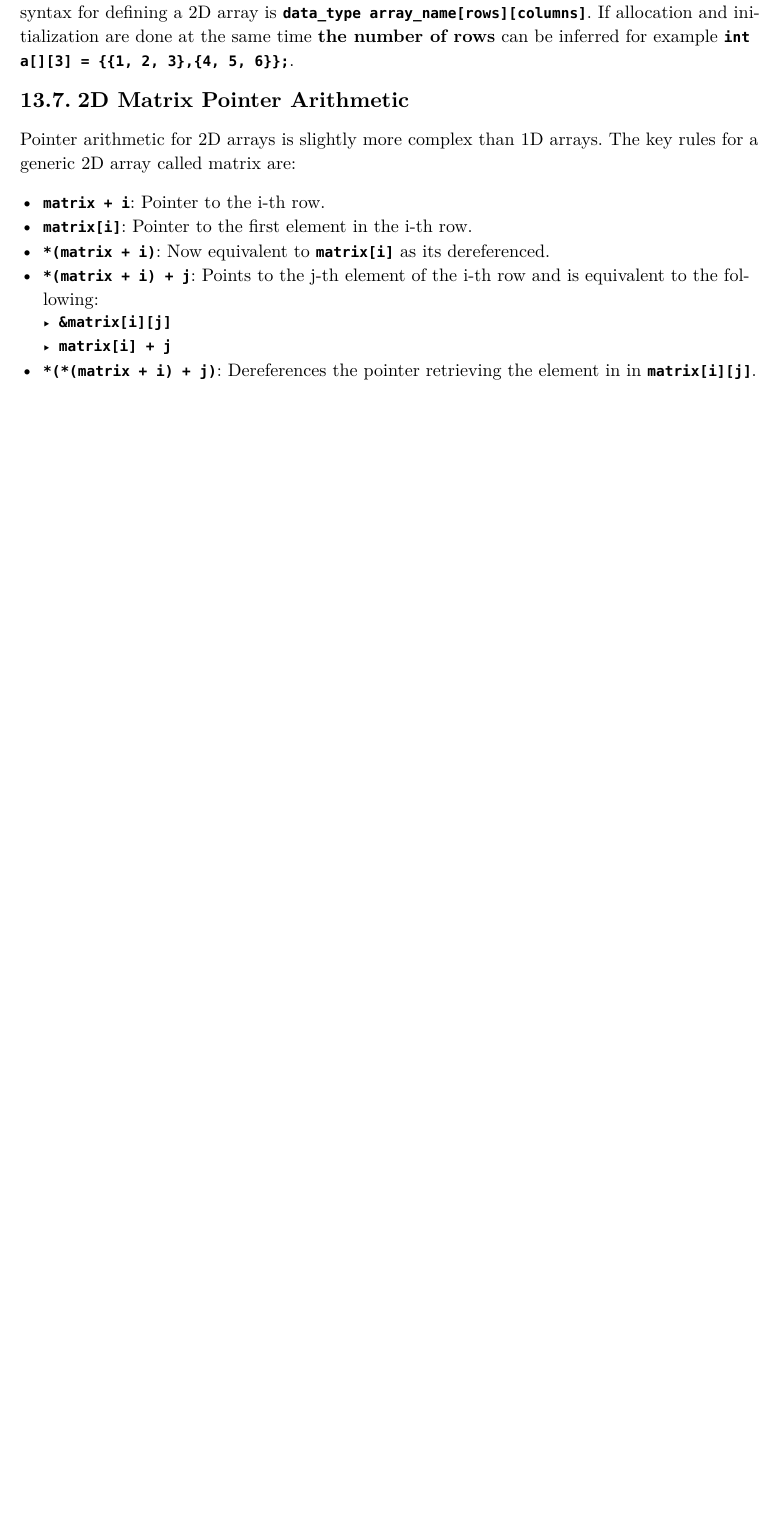
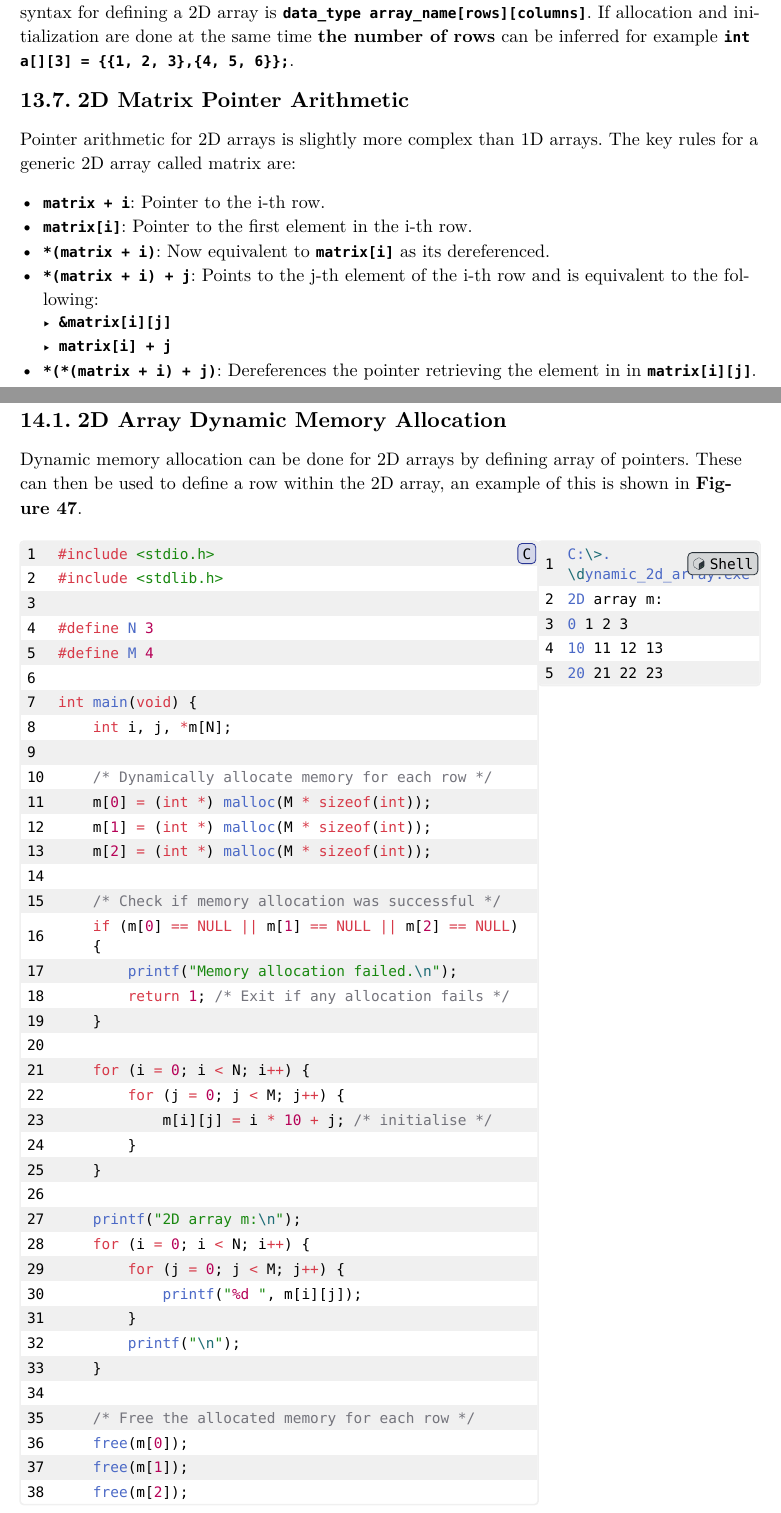
Before and after one commit to Fasuy-git/FEEG6002, a Typst document (main.typ, which reads lecture_14/code/dynamic_2d_array.c, lecture_14/code/dynamic_2d_jagged_array.c, lecture_14/lecture_14.typ): part of page 44 of 45 before the commit and two parts of pages 44 and 45 of 48 after it, the two joined at a grey line, cut so that both start at the same text, the shorter picture padded with empty space. The pictures show the PDF file main.pdf that the author committed with the source.

Commit message:
Add notes on 100% of lecture 14

````diff
--- /dev/null
+++ b/lecture_14/code/dynamic_2d_array.c
@@ -0,0 +1,41 @@
+#include <stdio.h>
+#include <stdlib.h>
+
+#define N 3
+#define M 4
+
+int main(void) {
+    int i, j, *m[N];
+
+    /* Dynamically allocate memory for each row */
+    m[0] = (int *) malloc(M * sizeof(int));
+    m[1] = (int *) malloc(M * sizeof(int));
+    m[2] = (int *) malloc(M * sizeof(int));
+
+    /* Check if memory allocation was successful */
+    if (m[0] == NULL || m[1] == NULL || m[2] == NULL) {
+        printf("Memory allocation failed.\n");
+        return 1; /* Exit if any allocation fails */
+    }
+
+    for (i = 0; i < N; i++) {
+        for (j = 0; j < M; j++) {
+            m[i][j] = i * 10 + j; /* initialise */
+        }
+    }
+
+    printf("2D array m:\n");
+    for (i = 0; i < N; i++) {
+        for (j = 0; j < M; j++) {
+            printf("%d ", m[i][j]);
+        }
+        printf("\n");
+    }
+
+    /* Free the allocated memory for each row */
+    free(m[0]);
+    free(m[1]);
+    free(m[2]);
+
+    return 0;
+}
--- /dev/null
+++ b/lecture_14/code/dynamic_2d_jagged_array.c
@@ -0,0 +1,14 @@
+#include <stdio.h>
+#include <stdlib.h>
+
+#define N 3
+
+int main(void) {
+    int **m;
+    int i;
+
+    /* Allocate memory for the array of pointers (rows) */
+    m = (int **) malloc(N * sizeof(int *));
+    if (m == NULL) {
+        printf("Memory allocation failed.\n");
+        return 1;
@@ -0,0 +23,8 @@
+    if (m[0] == NULL || m[1] == NULL || m[2] == NULL) {
+        printf("Memory allocation for rows failed.\n");
+        free(m);
+        return 1; /* Exit if any allocation fails */
+    }
+
+    /* Initialize each row with unique values */
+    for (i = 0; i < 3; i++) {
@@ -0,0 +37,9 @@
+        m[2][i] = i + 20;
+    }
+
+    /* Print the jagged 2D array */
+    printf("Jagged 2D array m:\n");
+    for (i = 0; i < 3; i++) {
+        printf("%d ", m[0][i]);
+    }
+    printf("\n");
@@ -0,0 +51,14 @@
+        printf("%d ", m[2][i]);
+    }
+    printf("\n");
+
+    /* Free the allocated memory for each row */
+    for (i = 0; i < 3; i++) {
+        free(m[i]);
+    }
+
+    /* Free the memory allocated for the array of pointers */
+    free(m);
+
+    return 0;
+}
--- /dev/null
+++ b/lecture_14/lecture_14.typ
@@ -0,0 +6,9 @@
+= Lecture 14
+
+== 2D Array Dynamic Memory Allocation
+
+Dynamic memory allocation can be done for 2D arrays by defining array of pointers. These can then be used to define a row within the 2D array, an example of this is shown in *@14-dynamic-2d-array*.
+
+#figure(
+  grid(
+    columns: (0.7fr, 0.3fr),
@@ -0,0 +22,61 @@
+      #define N 3
+      #define M 4
+
+      int main(void) {
+          int i, j, *m[N];
+
+          /* Dynamically allocate memory for each row */
+          m[0] = (int *) malloc(M * sizeof(int));
+          m[1] = (int *) malloc(M * sizeof(int));
+          m[2] = (int *) malloc(M * sizeof(int));
+
+          /* Check if memory allocation was successful */
+          if (m[0] == NULL || m[1] == NULL || m[2] == NULL) {
+              printf("Memory allocation failed.\n");
+              return 1; /* Exit if any allocation fails */
+          }
+
+          for (i = 0; i < N; i++) {
+              for (j = 0; j < M; j++) {
+                  m[i][j] = i * 10 + j; /* initialise */
+              }
+          }
+
+          printf("2D array m:\n");
+          for (i = 0; i < N; i++) {
+              for (j = 0; j < M; j++) {
+                  printf("%d ", m[i][j]);
+              }
+              printf("\n");
+          }
+
+          /* Free the allocated memory for each row */
+          free(m[0]);
+          free(m[1]);
+          free(m[2]);
+
+          return 0;
+      }
+
+      ```],
+    ),
+    [```sh
+    C:\>.\dynamic_2d_array.exe
+    2D array m:
+    0 1 2 3
+    10 11 12 13
+    20 21 22 23
+    ```],
+  ),
+  caption: [C code which uses dynamic memory allocation to create a 2D array.],
+  supplement: [Figure],
+  kind: figure,
+)<14-dynamic-2d-array>
+
+== Dynamic Row Sizes and Jagged Arrays
+
+In some applications, the number of elements per row needs to be different per array. In this case, the definition used in *@14-dynamic-2d-array* is not sufficient. For examples like this the double pointer *`**`* is used, an example of this is shown in *@14-dynamic-jagged-array* for a jagged or triangular array.
+
+#figure(
+  grid(
+    columns: (0.7fr, 0.3fr),
@@ -0,0 +90,14 @@
+      #define N 3
+
+      int main(void) {
+          int **m;
+          int i;
+
+          /* Allocate memory for the array of pointers (rows) */
+          m = (int **) malloc(N * sizeof(int *));
+          if (m == NULL) {
+              printf("Memory allocation failed.\n");
+              return 1;
+          }
+
+          /* Dynamically allocate memory for each row with varying sizes */
@@ -0,0 +108,9 @@
+          /* Check if memory allocation was successful for each row */
+          if (m[0] == NULL || m[1] == NULL || m[2] == NULL) {
+              printf("Memory allocation for rows failed.\n");
+              free(m);
+              return 1; /* Exit if any allocation fails */
+          }
+
+          /* Initialize each row with unique values */
+          for (i = 0; i < 3; i++) {
@@ -0,0 +123,9 @@
+              m[2][i] = i + 20;
+          }
+
+          /* Print the jagged 2D array */
+          printf("Jagged 2D array m:\n");
+          for (i = 0; i < 3; i++) {
+              printf("%d ", m[0][i]);
+          }
+          printf("\n");
@@ -0,0 +137,30 @@
+              printf("%d ", m[2][i]);
+          }
+          printf("\n");
+
+          /* Free the allocated memory for each row */
+          for (i = 0; i < 3; i++) {
+              free(m[i]);
+          }
+
+          /* Free the memory allocated for the array of pointers */
+          free(m);
+
+          return 0;
+      }
+      ```],
+    ),
+    [```sh
+    C:\>.\dynamic_2d_jagged_array.exe
+    Jagged 2D array m:
+    0 1 2
+    10 11
+    20
+    ```],
+  ),
+  caption: [C code which uses dynamic memory allocation to create a jagged 2D array.],
+  supplement: [Figure],
+  kind: figure,
+)<14-dynamic-jagged-array>
+
+#pagebreak()
````
Also changed, not shown: main.typ (+1 -1 lines), main.pdf, lecture_14/code/dynamic_2d_jagged_array.c (19 more changed lines), lecture_14/lecture_14.typ (34 more changed lines), 2 other files.
